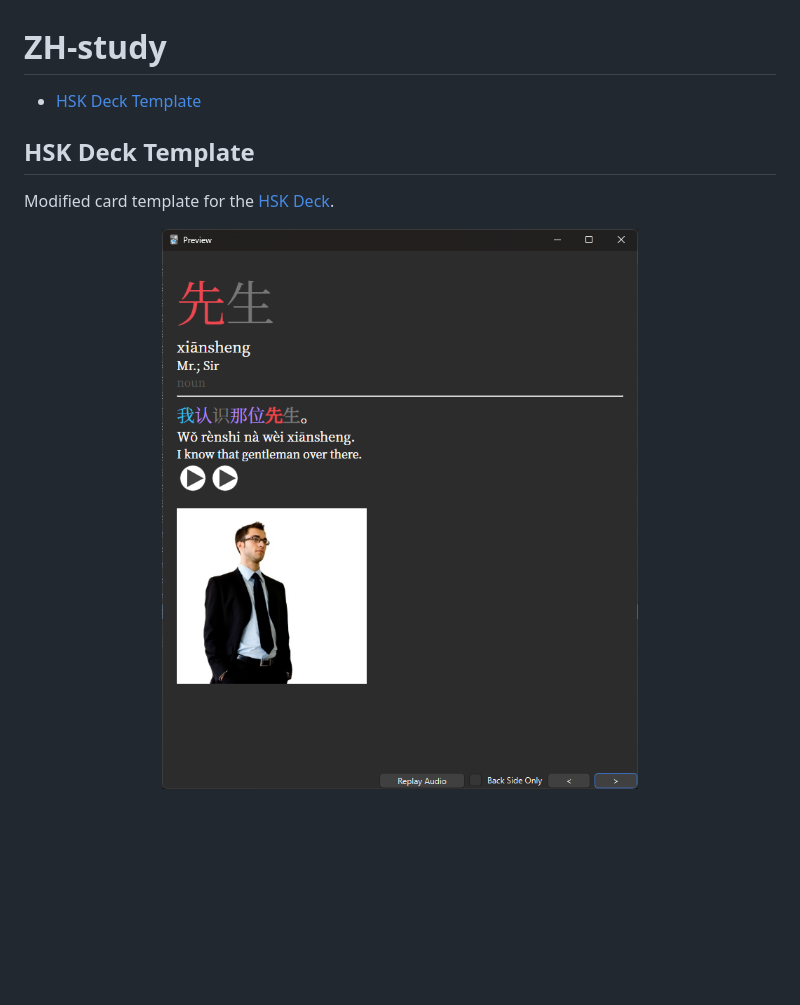
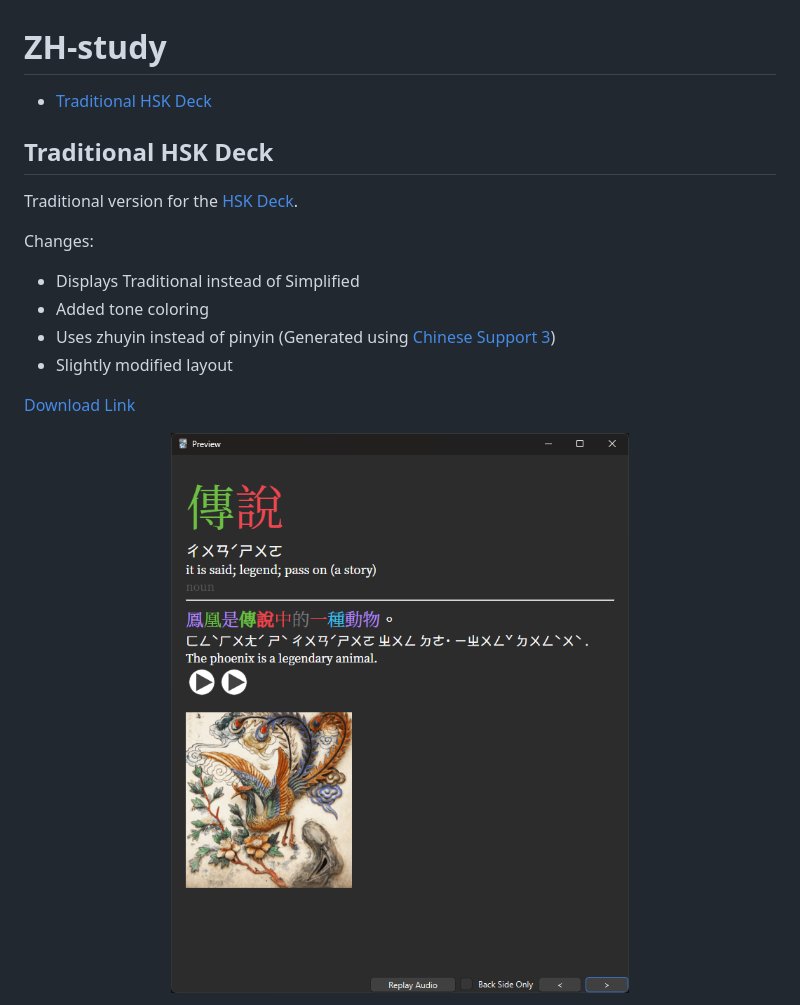
Before and after one commit to rudnam/ZH-study, a Markdown page: README.md, the part around one of its changes. GitHub-like rendering; pictures changed too: images/hsk.png; blank space fills up the shorter version.

Commit message:
Add Traditional HSK Deck

```diff
--- a/README.md
+++ b/README.md
@@ -1,10 +1,19 @@
 # ZH-study
 
-- [HSK Deck Template](#hsk-deck-template)
+- [Traditional HSK Deck](#traditional-hsk-deck)
 
-## HSK Deck Template
+## Traditional HSK Deck
 
-Modified card template for the [HSK Deck](https://www.reddit.com/r/ChineseLanguage/comments/7mjmjc/best_anki_deck_for_hsk_ive_come_across/).
+Traditional version for the [HSK Deck](https://www.reddit.com/r/ChineseLanguage/comments/7mjmjc/best_anki_deck_for_hsk_ive_come_across/).
+
+Changes:
+
+- Displays Traditional instead of Simplified
+- Added tone coloring
+- Uses zhuyin instead of pinyin (Generated using [Chinese Support 3](https://ankiweb.net/shared/info/1752008591))
+- Slightly modified layout
+
+[Download Link](https://drive.google.com/file/d/1SpR2q5mZ1KW5Oo-kTHgVZ4g1vfL9xVbM/view?usp=sharing)
 
 <p align="center">
     <img src="./images/hsk.png" width="70%" />
```
Also changed, not shown: other parts of README.md (+0 -235 lines), 1 other file.
